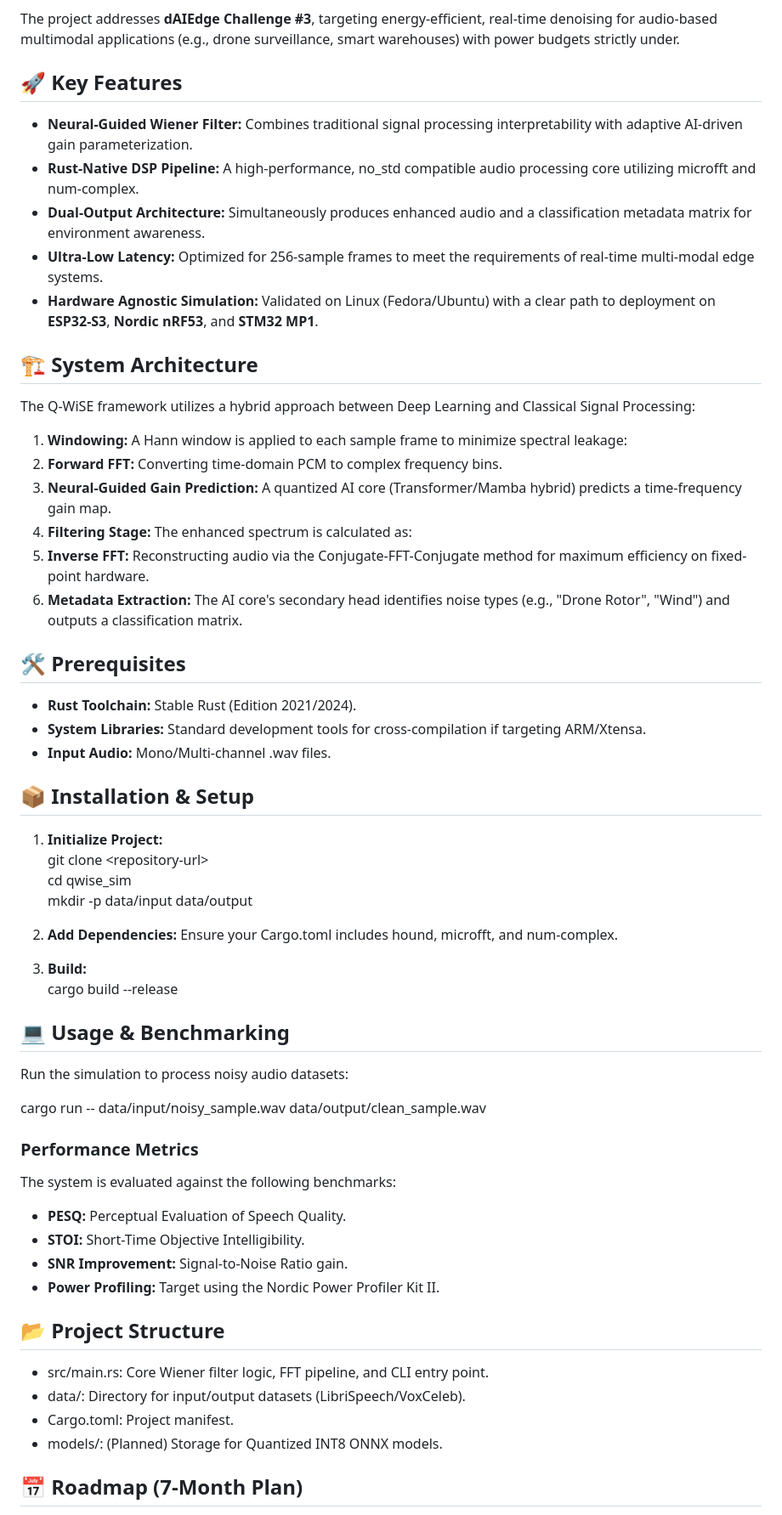
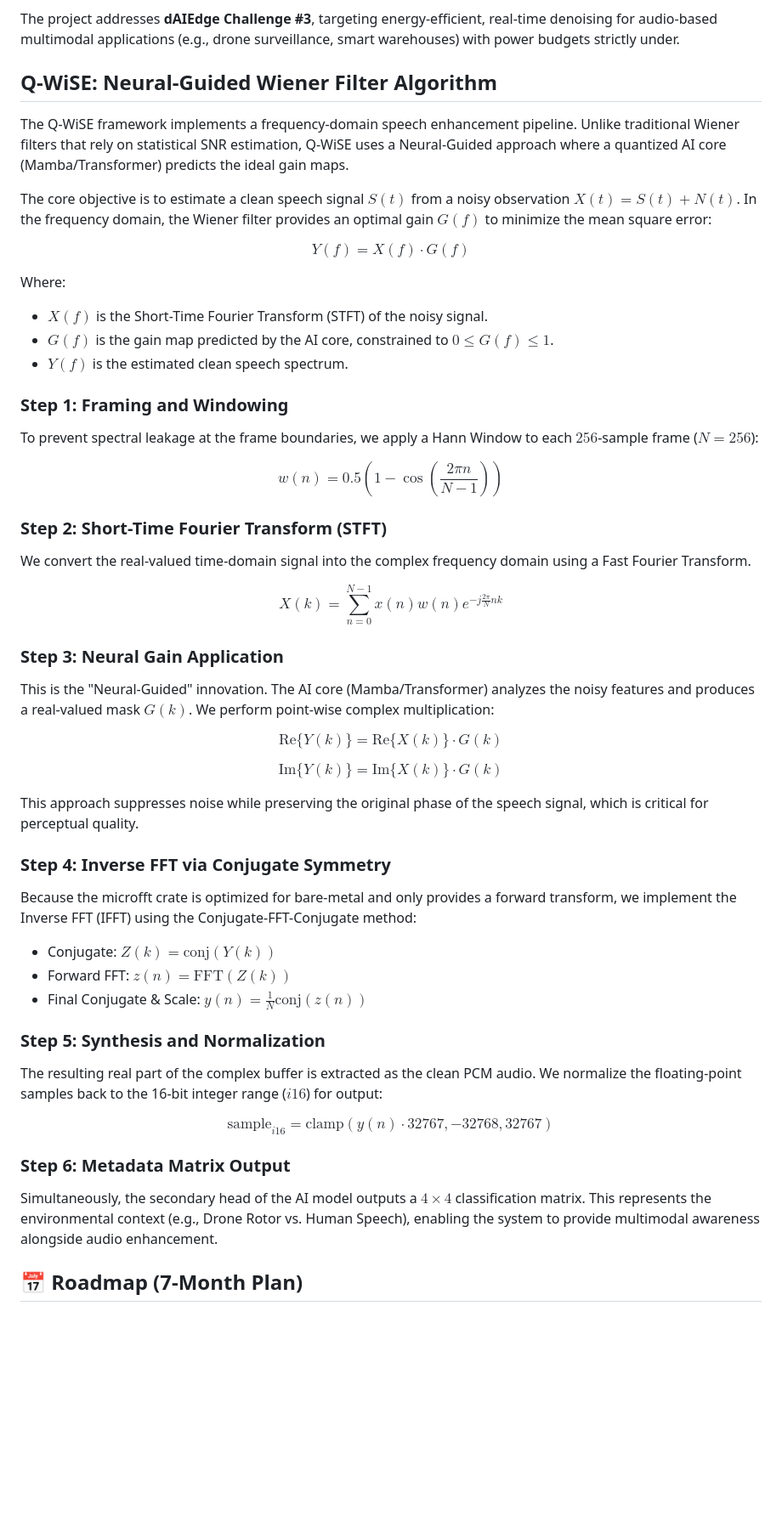
Before and after one commit to Sensifai-BV/qwise, a Markdown page: qwise_sim/README.md, the part around the change. Shown at 85% size. Rendered like a GitHub page; blank space fills up the shorter version.

Commit message:
Update README.md to enhance project description and clarify Q-WiSE framework features

```diff
--- a/qwise_sim/README.md
+++ b/qwise_sim/README.md
@@ -4,63 +4,60 @@ Q-WiSE is an ultra-low-consumption speech enhancement framework designed for the
 
 The project addresses **dAIEdge Challenge \#3**, targeting energy-efficient, real-time denoising for audio-based multimodal applications (e.g., drone surveillance, smart warehouses) with power budgets strictly under.
 
-## **🚀 Key Features**
+## Q-WiSE: Neural-Guided Wiener Filter Algorithm
 
-* **Neural-Guided Wiener Filter:** Combines traditional signal processing interpretability with adaptive AI-driven gain parameterization.
-* **Rust-Native DSP Pipeline:** A high-performance, no\_std compatible audio processing core utilizing microfft and num-complex.
-* **Dual-Output Architecture:** Simultaneously produces enhanced audio and a classification metadata matrix for environment awareness.
-* **Ultra-Low Latency:** Optimized for 256-sample frames to meet the requirements of real-time multi-modal edge systems.
-* **Hardware Agnostic Simulation:** Validated on Linux (Fedora/Ubuntu) with a clear path to deployment on **ESP32-S3**, **Nordic nRF53**, and **STM32 MP1**.
+The Q-WiSE framework implements a frequency-domain speech enhancement pipeline. Unlike traditional Wiener filters that
+rely on statistical SNR estimation, Q-WiSE uses a Neural-Guided approach where a quantized AI core (Mamba/Transformer) predicts
+the ideal gain maps.
 
-## **🏗 System Architecture**
+The core objective is to estimate a clean speech signal $S(t)$ from a noisy observation $X(t) = S(t) + N(t)$.
+In the frequency domain, the Wiener filter provides an optimal gain $G(f)$ to minimize the mean square error:
 
-The Q-WiSE framework utilizes a hybrid approach between Deep Learning and Classical Signal Processing:
+$$Y(f) = X(f) \cdot G(f)$$
 
-1. **Windowing:** A Hann window is applied to each sample frame to minimize spectral leakage:
-2. **Forward FFT:** Converting time-domain PCM to complex frequency bins.
-3. **Neural-Guided Gain Prediction:** A quantized AI core (Transformer/Mamba hybrid) predicts a time-frequency gain map.
-4. **Filtering Stage:** The enhanced spectrum is calculated as:
-5. **Inverse FFT:** Reconstructing audio via the Conjugate-FFT-Conjugate method for maximum efficiency on fixed-point hardware.
-6. **Metadata Extraction:** The AI core's secondary head identifies noise types (e.g., "Drone Rotor", "Wind") and outputs a classification matrix.
+Where:
+- $X(f)$ is the Short-Time Fourier Transform (STFT) of the noisy signal.
+- $G(f)$ is the gain map predicted by the AI core, constrained to $0 \le G(f) \le 1$.
+- $Y(f)$ is the estimated clean speech spectrum.
 
-## **🛠 Prerequisites**
+### Step 1: Framing and Windowing
+To prevent spectral leakage at the frame boundaries, we apply a Hann Window to each $256$-sample frame ($N=256$):
 
-* **Rust Toolchain:** Stable Rust (Edition 2021/2024).
-* **System Libraries:** Standard development tools for cross-compilation if targeting ARM/Xtensa.
-* **Input Audio:** Mono/Multi-channel .wav files.
+$$w(n) = 0.5 \left( 1 - \cos \left( \frac{2\pi n}{N-1} \right) \right)$$
 
-## **📦 Installation & Setup**
+### Step 2: Short-Time Fourier Transform (STFT)
+We convert the real-valued time-domain signal into the complex frequency domain using a Fast Fourier Transform.
 
-1. **Initialize Project:**
-   git clone \<repository-url\>
-   cd qwise\_sim
-   mkdir \-p data/input data/output
+$$X(k) = \sum_{n=0}^{N-1} x(n) w(n) e^{-j\frac{2\pi}{N}nk}$$
 
-2. **Add Dependencies:** Ensure your Cargo.toml includes hound, microfft, and num-complex.
-3. **Build:**
-   cargo build \--release
+### Step 3: Neural Gain Application
+This is the "Neural-Guided" innovation. The AI core (Mamba/Transformer) analyzes the noisy features and produces a real-valued
+mask $G(k)$. We perform point-wise complex multiplication:
 
-## **💻 Usage & Benchmarking**
+$$\text{Re}\{Y(k)\} = \text{Re}\{X(k)\} \cdot G(k)$$
 
-Run the simulation to process noisy audio datasets:
+$$\text{Im}\{Y(k)\} = \text{Im}\{X(k)\} \cdot G(k)$$
 
-cargo run \-- data/input/noisy\_sample.wav data/output/clean\_sample.wav
+This approach suppresses noise while preserving the original phase of the speech signal, which is critical for perceptual quality.
 
-### **Performance Metrics**
+### Step 4: Inverse FFT via Conjugate Symmetry
+Because the microfft crate is optimized for bare-metal and only provides a forward transform,
+we implement the Inverse FFT (IFFT) using the Conjugate-FFT-Conjugate method:
 
-The system is evaluated against the following benchmarks:
+- Conjugate: $Z(k) = \text{conj}(Y(k))$
+- Forward FFT: $z(n) = \text{FFT}(Z(k))$
+- Final Conjugate & Scale: $y(n) = \frac{1}{N} \text{conj}(z(n))$
 
-* **PESQ:** Perceptual Evaluation of Speech Quality.
-* **STOI:** Short-Time Objective Intelligibility.
-* **SNR Improvement:** Signal-to-Noise Ratio gain.
-* **Power Profiling:** Target using the Nordic Power Profiler Kit II.
+### Step 5: Synthesis and Normalization
+The resulting real part of the complex buffer is extracted as the clean PCM audio. We normalize the floating-point samples
+back to the 16-bit integer range ($i16$) for output:
 
-## **📂 Project Structure**
+$$\text{sample}_{i16} = \text{clamp}(y(n) \cdot 32767, -32768, 32767)$$
 
-* src/main.rs: Core Wiener filter logic, FFT pipeline, and CLI entry point.
-* data/: Directory for input/output datasets (LibriSpeech/VoxCeleb).
-* Cargo.toml: Project manifest.
-* models/: (Planned) Storage for Quantized INT8 ONNX models.
+### Step 6: Metadata Matrix Output
+
+Simultaneously, the secondary head of the AI model outputs a $4 \times 4$ classification matrix. This represents the
+environmental context (e.g., Drone Rotor vs. Human Speech), enabling the system to provide multimodal awareness alongside audio enhancement.
 
 ## **📅 Roadmap (7-Month Plan)**
 
```
